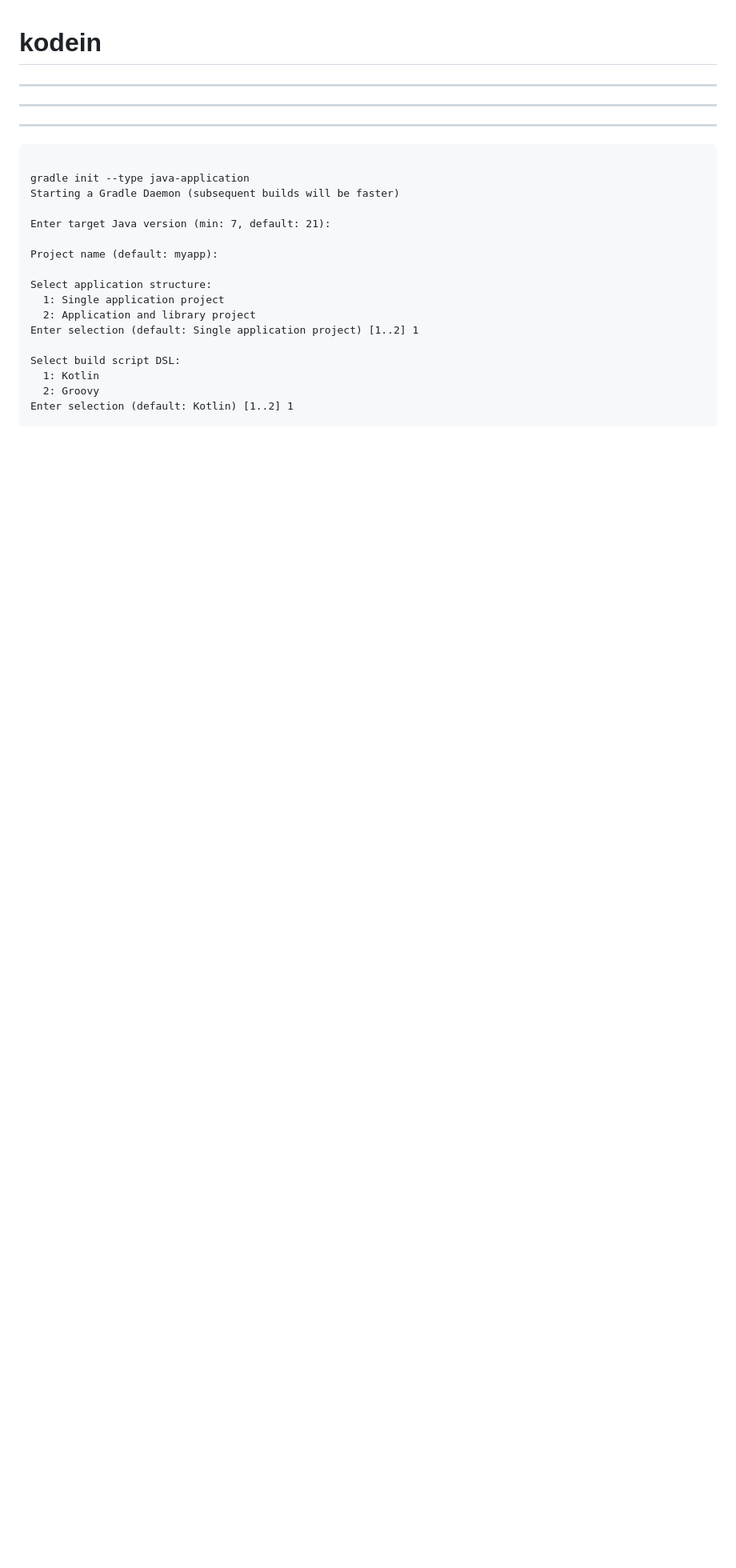
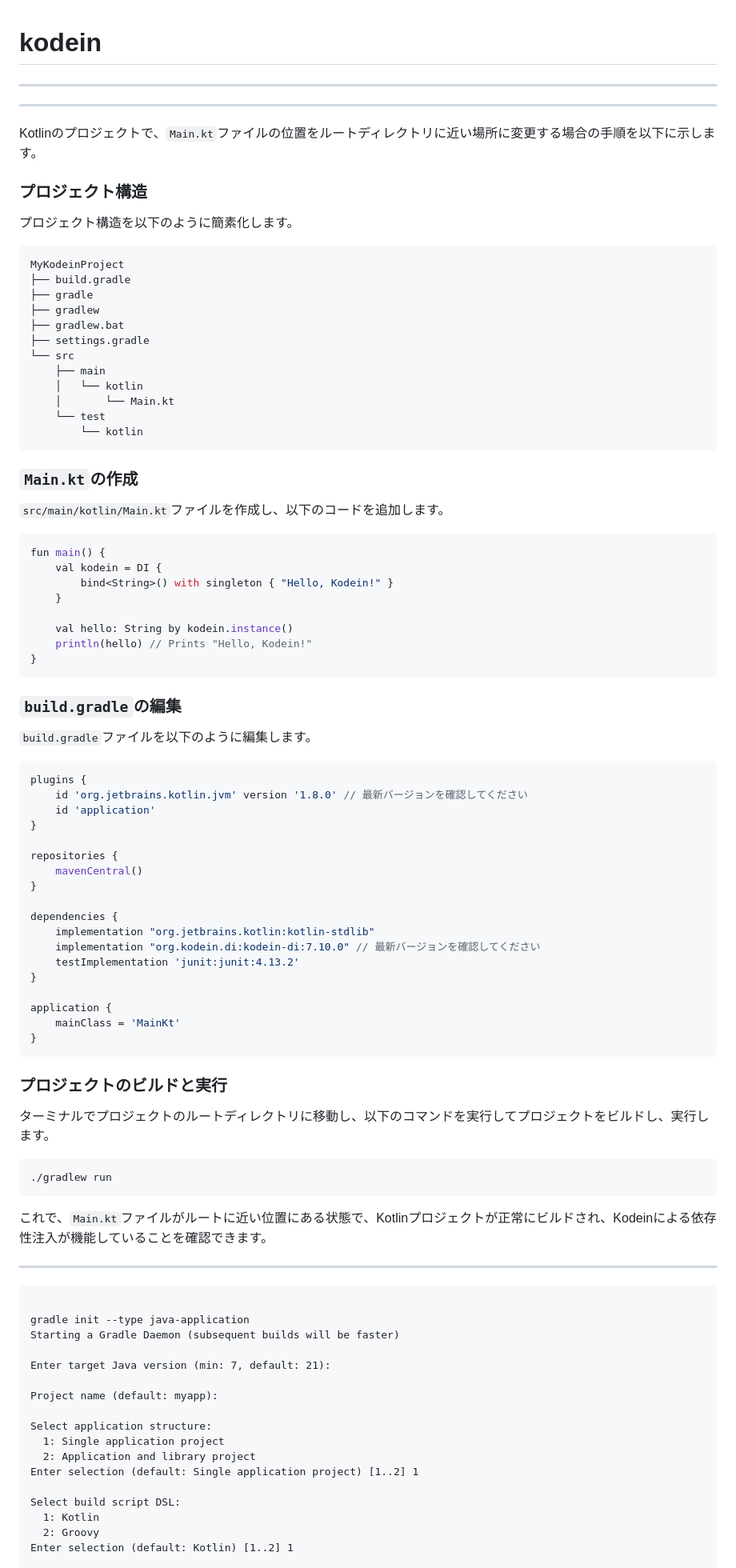
Before and after one commit to tztechno/tz_kotlin, a Markdown page: kodein.md, the part around the change. Shown: that part at 80% size. Drawn GitHub-style; blank space fills up the shorter version.

````diff
--- a/kodein.md
+++ b/kodein.md
@@ -5,6 +5,77 @@
 ---
 
 ---
+
+Kotlinのプロジェクトで、`Main.kt`ファイルの位置をルートディレクトリに近い場所に変更する場合の手順を以下に示します。
+
+### プロジェクト構造
+
+プロジェクト構造を以下のように簡素化します。
+
+```
+MyKodeinProject
+├── build.gradle
+├── gradle
+├── gradlew
+├── gradlew.bat
+├── settings.gradle
+└── src
+    ├── main
+    │   └── kotlin
+    │       └── Main.kt
+    └── test
+        └── kotlin
+```
+
+### `Main.kt`の作成
+
+`src/main/kotlin/Main.kt`ファイルを作成し、以下のコードを追加します。
+
+```kotlin
+fun main() {
+    val kodein = DI {
+        bind<String>() with singleton { "Hello, Kodein!" }
+    }
+
+    val hello: String by kodein.instance()
+    println(hello) // Prints "Hello, Kodein!"
+}
+```
+
+### `build.gradle`の編集
+
+`build.gradle`ファイルを以下のように編集します。
+
+```groovy
+plugins {
+    id 'org.jetbrains.kotlin.jvm' version '1.8.0' // 最新バージョンを確認してください
+    id 'application'
+}
+
+repositories {
+    mavenCentral()
+}
+
+dependencies {
+    implementation "org.jetbrains.kotlin:kotlin-stdlib"
+    implementation "org.kodein.di:kodein-di:7.10.0" // 最新バージョンを確認してください
+    testImplementation 'junit:junit:4.13.2'
+}
+
+application {
+    mainClass = 'MainKt'
+}
+```
+
+### プロジェクトのビルドと実行
+
+ターミナルでプロジェクトのルートディレクトリに移動し、以下のコマンドを実行してプロジェクトをビルドし、実行します。
+
+```bash
+./gradlew run
+```
+
+これで、`Main.kt`ファイルがルートに近い位置にある状態で、Kotlinプロジェクトが正常にビルドされ、Kodeinによる依存性注入が機能していることを確認できます。
 
 ---
 ```
````
